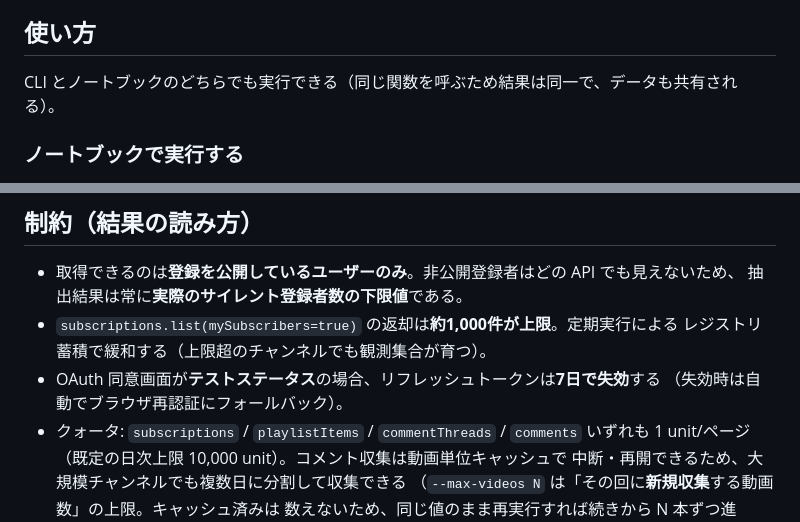
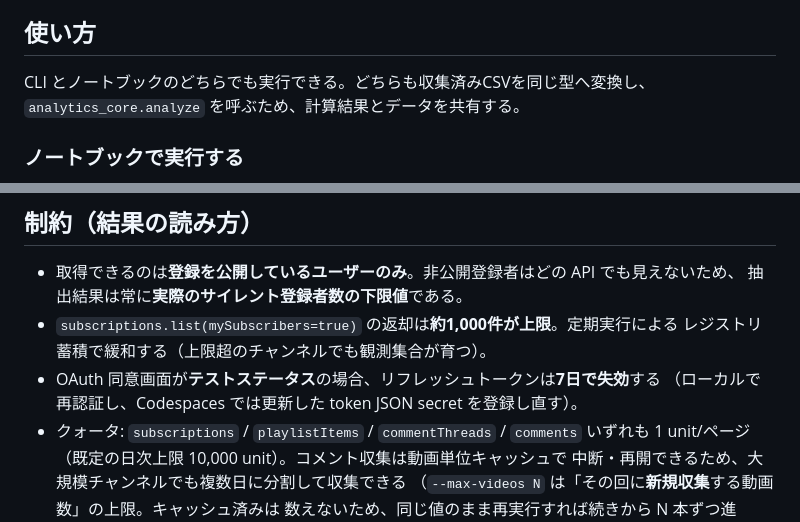
Before and after one commit to TroroOrosi/youtube-network-analysis, a Markdown page: subscriber_analytics/README.md, 2 parts joined by grey strips. GitHub-like rendering.

```diff
--- a/subscriber_analytics/README.md
+++ b/subscriber_analytics/README.md
@@ -85,7 +88,8 @@ localhost を使う対話OAuthを開始しない。
 
 ## 使い方
 
-CLI とノートブックのどちらでも実行できる（同じ関数を呼ぶため結果は同一で、データも共有される）。
+CLI とノートブックのどちらでも実行できる。どちらも収集済みCSVを同じ型へ変換し、
+`analytics_core.analyze` を呼ぶため、計算結果とデータを共有する。
 
 ### ノートブックで実行する
 
@@ -147,7 +159,7 @@ last_seen_at, comment_count, last_comment_at, segment`
 - `subscriptions.list(mySubscribers=true)` の返却は**約1,000件が上限**。定期実行による
   レジストリ蓄積で緩和する（上限超のチャンネルでも観測集合が育つ）。
 - OAuth 同意画面が**テストステータス**の場合、リフレッシュトークンは**7日で失効**する
-  （失効時は自動でブラウザ再認証にフォールバック）。
+  （ローカルで再認証し、Codespaces では更新した token JSON secret を登録し直す）。
 - クォータ: `subscriptions` / `playlistItems` / `commentThreads` / `comments` いずれも
   1 unit/ページ（既定の日次上限 10,000 unit）。コメント収集は動画単位キャッシュで
   中断・再開できるため、大規模チャンネルでも複数日に分割して収集できる
```
Also changed, not shown: other parts of subscriber_analytics/README.md (+16 -5 lines).
